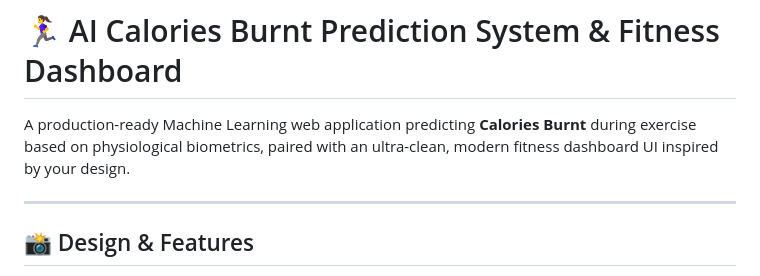
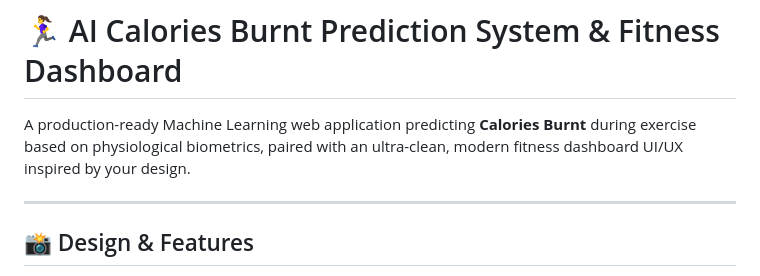
Before and after one commit to Prince-kumar75/Calories-burnt-Prediction, a Markdown page: README.md, the part around the change. Drawn GitHub-style.

```diff
--- a/README.md
+++ b/README.md
@@ -1,6 +1,6 @@
 # 🏃‍♀️ AI Calories Burnt Prediction System & Fitness Dashboard
 
-A production-ready Machine Learning web application predicting **Calories Burnt** during exercise based on physiological biometrics, paired with an ultra-clean, modern fitness dashboard UI inspired by your design.
+A production-ready Machine Learning web application predicting **Calories Burnt** during exercise based on physiological biometrics, paired with an ultra-clean, modern fitness dashboard UI/UX inspired by your design.
 
 ---
 
```
